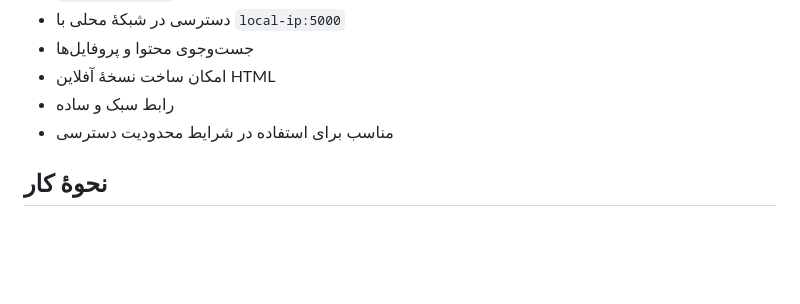
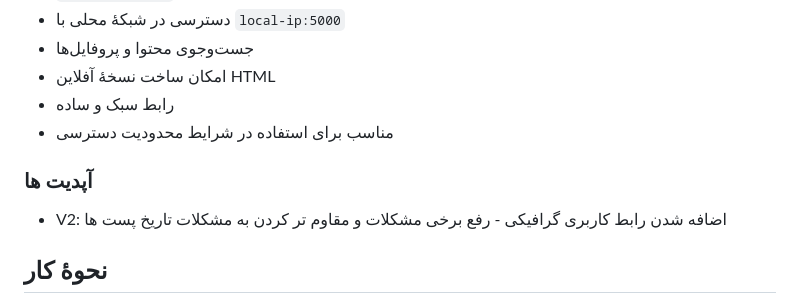
Before and after one commit to mr-r0ot/X-Mirror, a Markdown page: README.md, the part around the change. Drawn GitHub-style; blank space fills up the shorter version.

```diff
--- a/README.md
+++ b/README.md
@@ -31,6 +31,8 @@ X-Mirror یک ابزار مبتنی بر Python است که داده‌های م
 * امکان ساخت نسخهٔ آفلاین HTML
 * رابط سبک و ساده
 * مناسب برای استفاده در شرایط محدودیت دسترسی
+### آپدیت ها
+* V2: اضافه شدن رابط کاربری گرافیکی   -   رفع برخی مشکلات و مقاوم تر کردن به مشکلات تاریخ پست ها
 
 ## نحوهٔ کار
 
```
